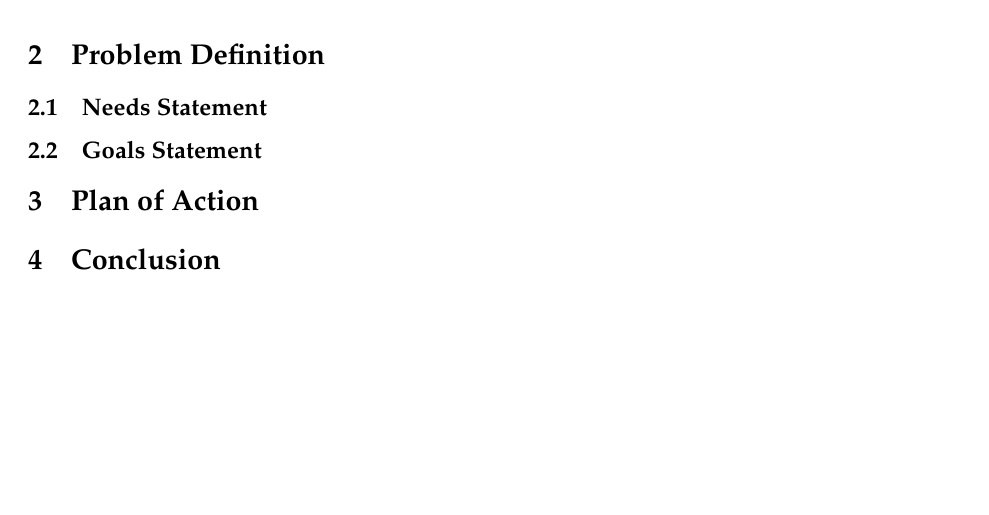
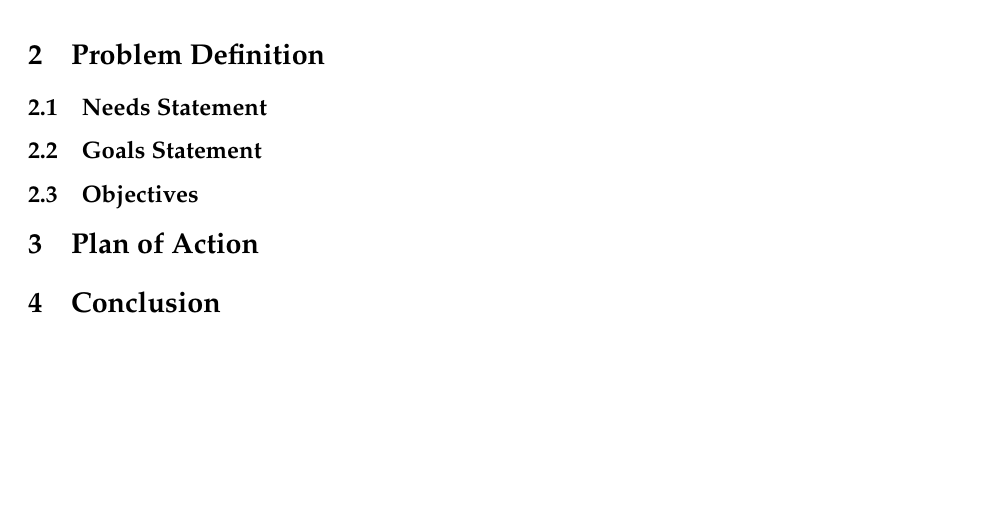
Before and after one commit to otonnesen/Paper-Cup-Proposal, a LaTeX document (Proposal.tex): part of the page, cut so that both start at the same text. Compiled offline with pdfLaTeX.

Commit message:
added objectives subsection

```diff
--- a/Proposal.tex
+++ b/Proposal.tex
@@ -54,6 +54,7 @@ paper cup projects will be unneeded potentially saving the University of Victori
 \section {Problem Definition}
 \subsection {Needs Statement}
 \subsection {Goals Statement}
+\subsection {Objectives}
 
 \section {Plan of Action}
 
```
